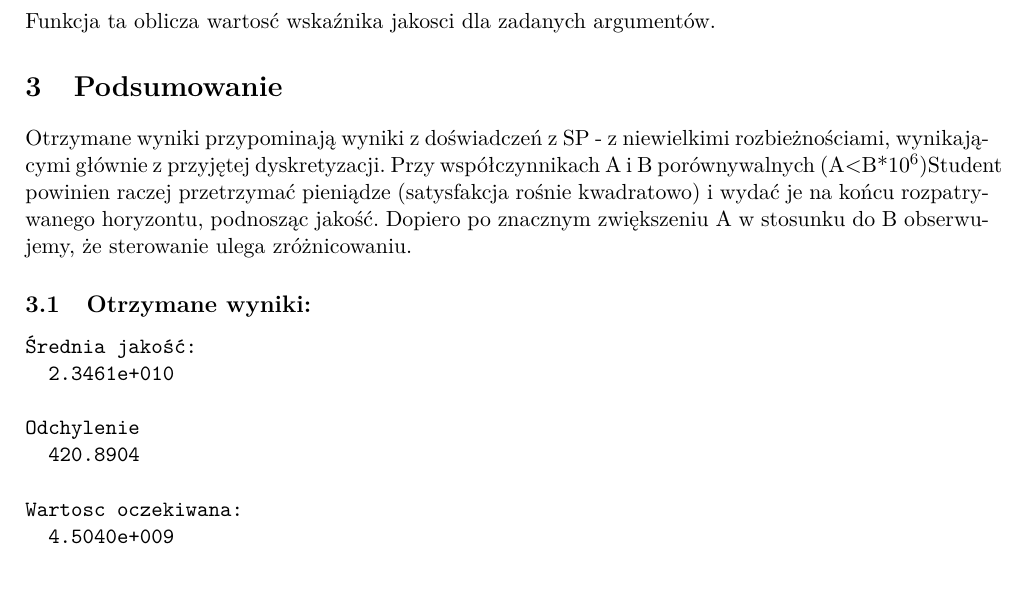
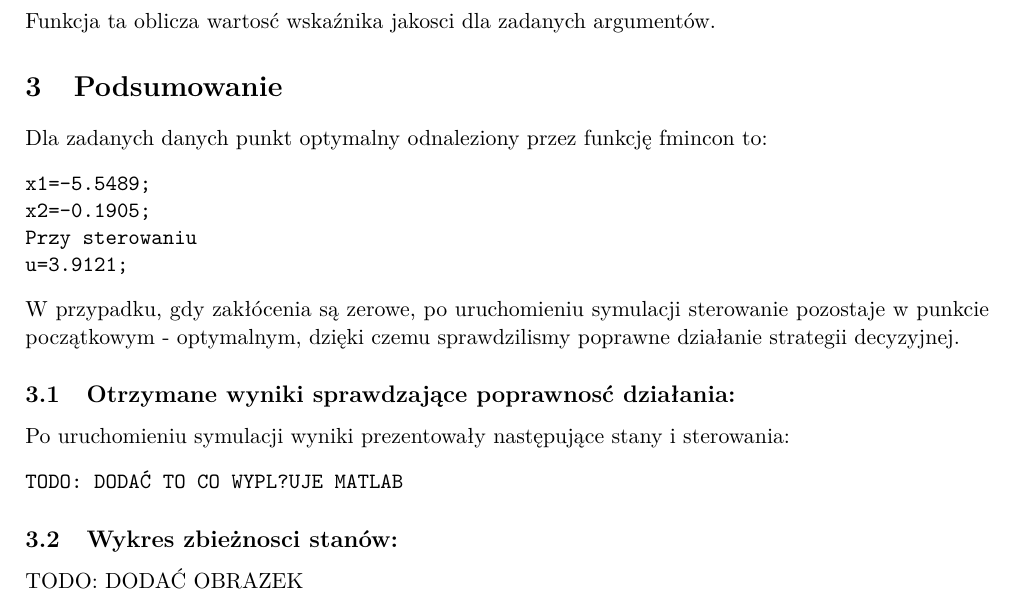
Before and after one commit to Ecthor/LQ1, a LaTeX document (LQ1spraw.tex): part of page 3 of 3, cut so that both start at the same text. Compiled offline with pdfLaTeX.

Commit message:
Dodać tylko wyniki, powinno zadziałać.

```diff
--- a/LQ1spraw.tex
+++ b/LQ1spraw.tex
@@ -99,17 +99,19 @@ Funkcja transf ta służy wyznaczaniu wartosci kolejnych stanów.
 Funkcja ta oblicza wartosć wskaźnika jakosci dla zadanych argumentów.
 
 \section{Podsumowanie}
-Otrzymane wyniki przypominają wyniki z doświadczeń z SP - z niewielkimi rozbieżnościami, wynikającymi głównie z przyjętej dyskretyzacji.
-Przy współczynnikach A i B porównywalnych (A<B*$10^6$)Student powinien raczej przetrzymać pieniądze (satysfakcja rośnie kwadratowo) i wydać je na końcu rozpatrywanego horyzontu, podnosząc jakość. Dopiero po znacznym zwiększeniu A w stosunku do B obserwujemy, że sterowanie ulega zróżnicowaniu.
-\subsection{Otrzymane wyniki:}
+Dla zadanych danych punkt optymalny odnaleziony przez funkcję fmincon to:
 \begin{verbatim}
-Średnia jakość:
-  2.3461e+010
-
-Odchylenie
-  420.8904
-
-Wartosc oczekiwana:
-  4.5040e+009
+x1=-5.5489;
+x2=-0.1905;
+Przy sterowaniu
+u=3.9121;
 \end{verbatim}
+W przypadku, gdy zakłócenia są zerowe, po uruchomieniu symulacji sterowanie pozostaje w punkcie początkowym - optymalnym, dzięki czemu sprawdzilismy poprawne działanie strategii decyzyjnej.
+\subsection{Otrzymane wyniki sprawdzające poprawnosć działania:}
+Po uruchomieniu symulacji wyniki prezentowały następujące stany i sterowania:
+\begin{verbatim}
+TODO: DODAĆ TO CO WYPL?UJE MATLAB
+\end{verbatim}
+\subsection{Wykres zbieżnosci stanów:}
+TODO: DODAĆ OBRAZEK
 \end{document}
```
